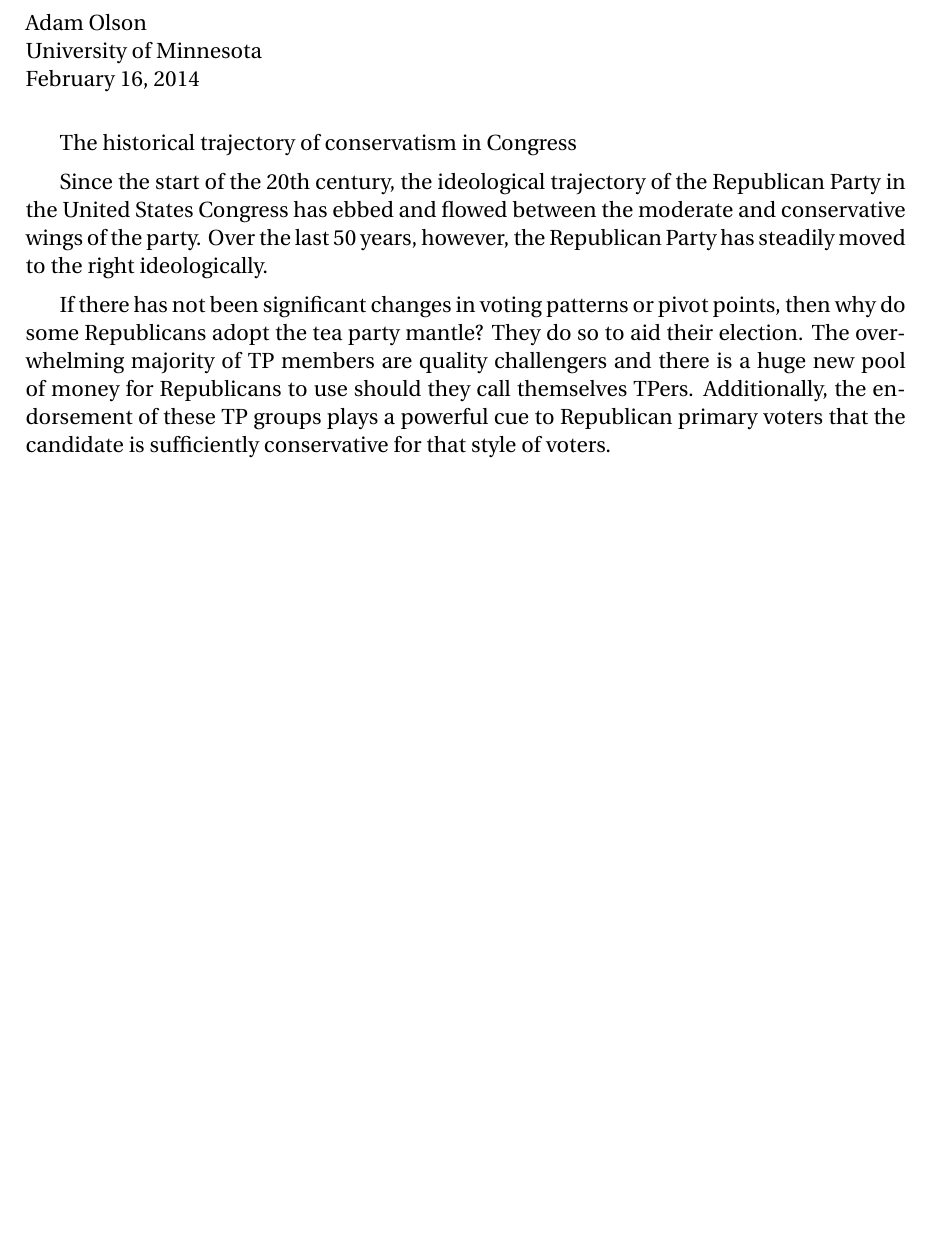
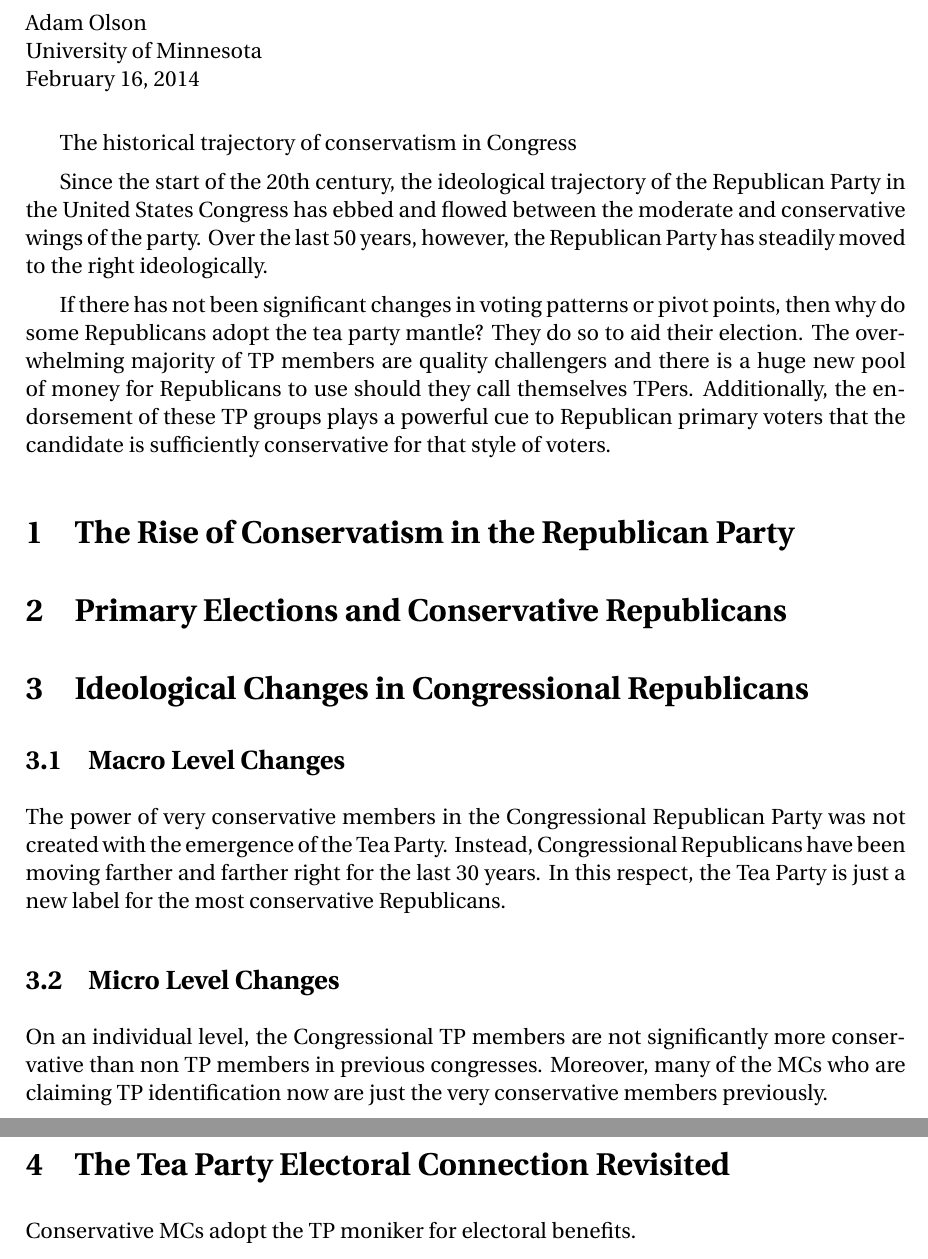
Before and after one commit to AdamOlsonMN/TPE, a LaTeX document (Outline/TeaParty.tex): part of page 1 of 2 before the commit and two parts of pages 1 and 2 of 3 after it, the two joined at a grey line, cut so that both start at the same text, the shorter picture padded with empty space. Compiled offline with pdfLaTeX.

Commit message:
NOTE CARDS
I did some brainstorming on notecards and this is the result. I added a
bunch of comments to the anal script and made some headings for the tex
doc. I think that I'll want to present this as a presentation before I
do it as a paper. We'll see.

```diff
--- a/Outline/TeaParty.tex
+++ b/Outline/TeaParty.tex
@@ -56,6 +56,20 @@ Since the start of the 20th century, the ideological trajectory of the Republica
 If there has not been significant changes in voting patterns or pivot points, then why do some Republicans adopt the tea party mantle? They do so to aid their election. The overwhelming majority of TP members are quality challengers and there is a huge new pool of money for Republicans to use should they
 call themselves TPers. Additionally, the endorsement of these TP groups plays a powerful cue to Republican primary voters that the candidate is sufficiently conservative for that style of voters.
 
+\section{The Rise of Conservatism in the Republican Party}
+
+\section{Primary Elections and Conservative Republicans}
+
+\section{Ideological Changes in Congressional Republicans}
+\subsection{Macro Level Changes}
+The power of very conservative members in the Congressional Republican Party was not created with the emergence of the Tea Party. Instead, Congressional Republicans have been moving farther and farther right for the last 30 years. In this respect, the Tea Party is just a new label for the most conservative Republicans.
+
+\subsection{Micro Level Changes}
+On an individual level, the Congressional TP members are not significantly more conservative than non TP members in previous congresses. Moreover, many of the MCs who are claiming TP identification now are just the very conservative members previously.
+
+\section{The Tea Party Electoral Connection Revisited}
+Conservative MCs adopt the TP moniker for electoral benefits.
+
 \newpage
     \bibliography{TeaParty}{}
 \bibliographystyle{jpe}
```
Also changed, not shown: 1 other file.
